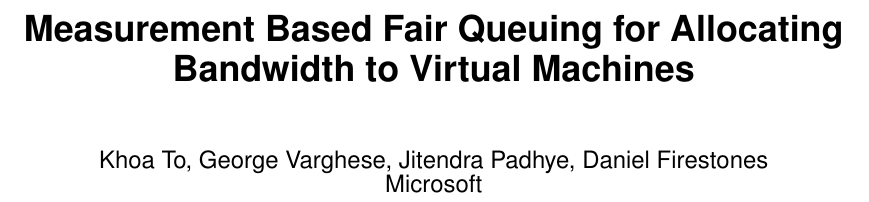
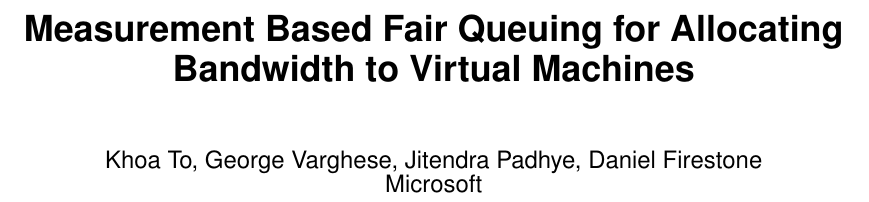
Before and after one commit to jitupadhye-zz/vmqos, a LaTeX paper (qos.tex): part of page 1 of 6, cut so that both start at the same text. Compiled offline with pdfLaTeX.

Commit message:
fix Daniel's name

```diff
--- a/qos.tex
+++ b/qos.tex
@@ -59,7 +59,7 @@
 
 \title{Measurement Based Fair Queuing for Allocating Bandwidth to Virtual Machines}
 
-\author{Khoa To, George Varghese, Jitendra Padhye, Daniel Firestones \\ Microsoft}
+\author{Khoa To, George Varghese, Jitendra Padhye, Daniel Firestone \\ Microsoft}
 
 \maketitle
 \input{abstract}
```
